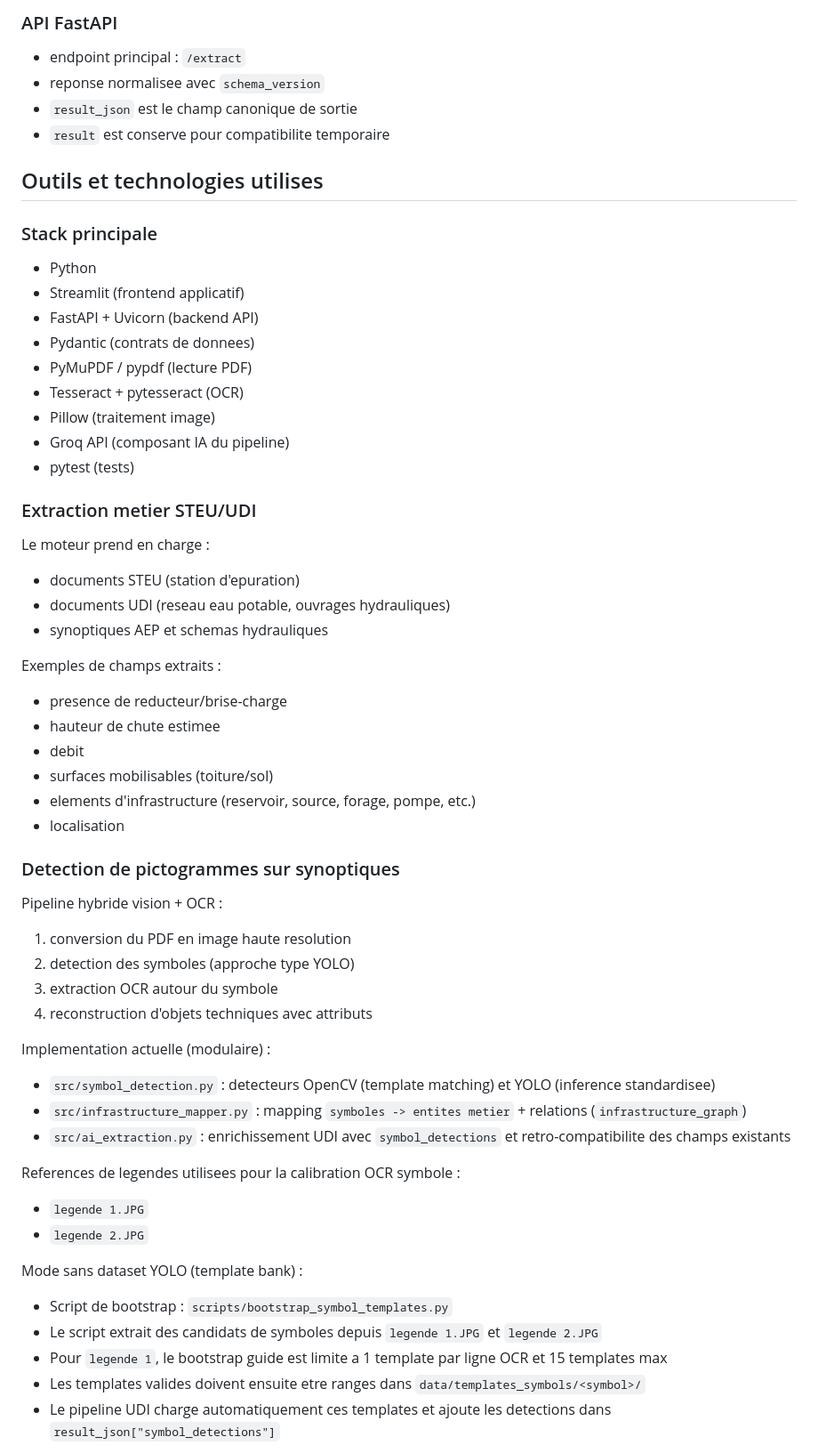
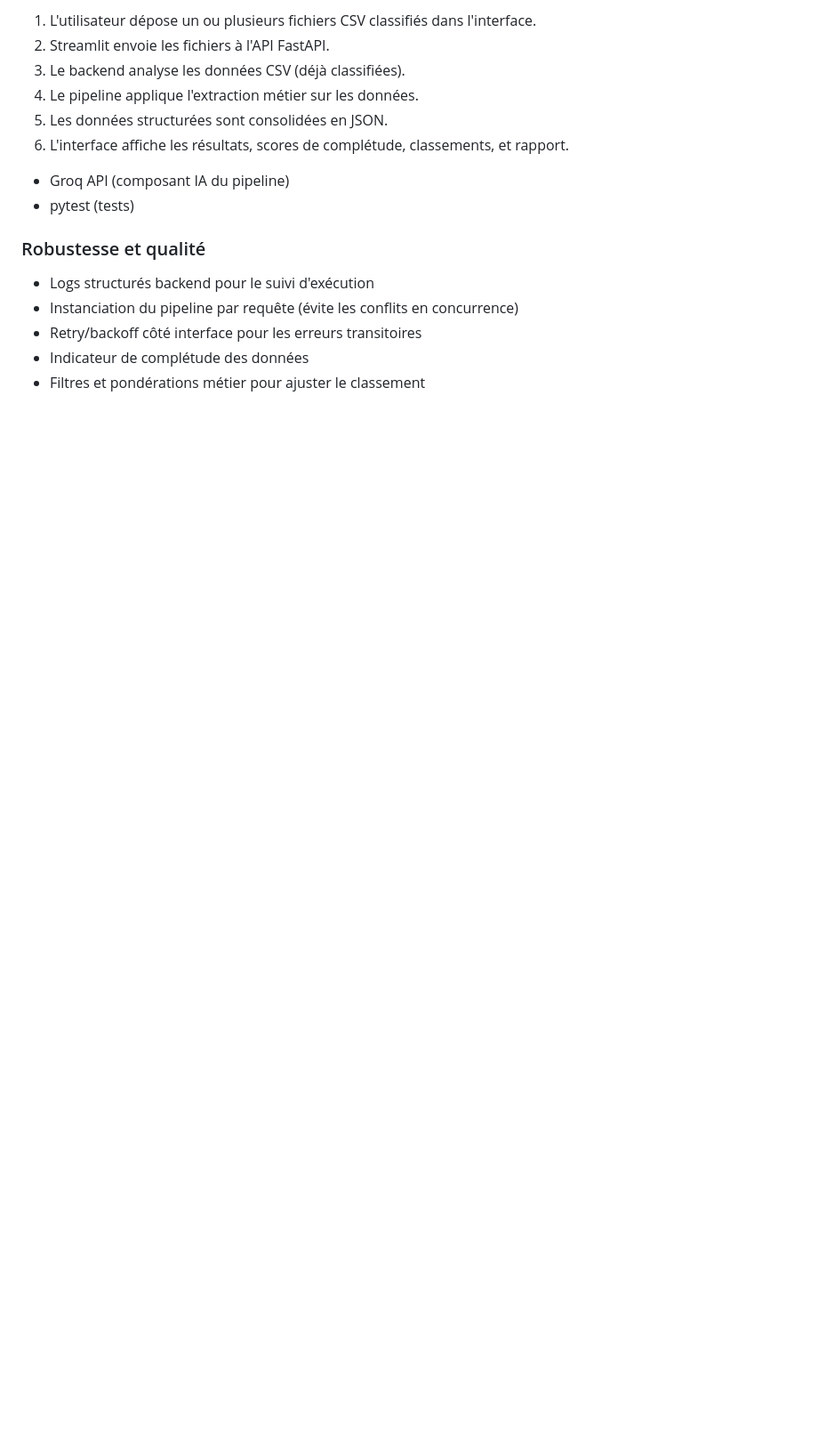
Before and after one commit to guigeek92/larzacqua, a Markdown page: README.md, the part around one of its changes. Shown at 89% size. GitHub-like rendering; blank space fills up the shorter version.

```diff
--- a/README.md
+++ b/README.md
@@ -57,60 +32,17 @@ L'interface est organisee autour d'un parcours d'analyse metier :
-### API FastAPI
-
-- endpoint principal : `/extract`
-- reponse normalisee avec `schema_version`
-- `result_json` est le champ canonique de sortie
-- `result` est conserve pour compatibilite temporaire
-
-## Outils et technologies utilises
-
-### Stack principale
-
-- Python
-- Streamlit (frontend applicatif)
-- FastAPI + Uvicorn (backend API)
-- Pydantic (contrats de donnees)
-- PyMuPDF / pypdf (lecture PDF)
-- Tesseract + pytesseract (OCR)
-- Pillow (traitement image)
+1. L'utilisateur dépose un ou plusieurs fichiers CSV classifiés dans l'interface.
+2. Streamlit envoie les fichiers à l'API FastAPI.
+3. Le backend analyse les données CSV (déjà classifiées).
+4. Le pipeline applique l'extraction métier sur les données.
+5. Les données structurées sont consolidées en JSON.
+6. L'interface affiche les résultats, scores de complétude, classements, et rapport.
 - Groq API (composant IA du pipeline)
 - pytest (tests)
 
-### Extraction metier STEU/UDI
+### Robustesse et qualité
 
-Le moteur prend en charge :
-- documents STEU (station d'epuration)
-- documents UDI (reseau eau potable, ouvrages hydrauliques)
-- synoptiques AEP et schemas hydrauliques
+- Logs structurés backend pour le suivi d'exécution
+- Instanciation du pipeline par requête (évite les conflits en concurrence)
+- Retry/backoff côté interface pour les erreurs transitoires
+- Indicateur de complétude des données
+- Filtres et pondérations métier pour ajuster le classement
 
-Exemples de champs extraits :
-- presence de reducteur/brise-charge
-- hauteur de chute estimee
-- debit
-- surfaces mobilisables (toiture/sol)
-- elements d'infrastructure (reservoir, source, forage, pompe, etc.)
-- localisation
-
-### Detection de pictogrammes sur synoptiques
-
-Pipeline hybride vision + OCR :
-1. conversion du PDF en image haute resolution
-2. detection des symboles (approche type YOLO)
-3. extraction OCR autour du symbole
-4. reconstruction d'objets techniques avec attributs
-
-Implementation actuelle (modulaire) :
-- `src/symbol_detection.py` : detecteurs OpenCV (template matching) et YOLO (inference standardisee)
-- `src/infrastructure_mapper.py` : mapping `symboles -> entites metier` + relations (`infrastructure_graph`)
-- `src/ai_extraction.py` : enrichissement UDI avec `symbol_detections` et retro-compatibilite des champs existants
-
-References de legendes utilisees pour la calibration OCR symbole :
-- `legende 1.JPG`
-- `legende 2.JPG`
-
-Mode sans dataset YOLO (template bank) :
-- Script de bootstrap : `scripts/bootstrap_symbol_templates.py`
-- Le script extrait des candidats de symboles depuis `legende 1.JPG` et `legende 2.JPG`
-- Pour `legende 1`, le bootstrap guide est limite a 1 template par ligne OCR et 15 templates max
-- Les templates valides doivent ensuite etre ranges dans `data/templates_symbols/<symbol>/`
-- Le pipeline UDI charge automatiquement ces templates et ajoute les detections dans `result_json["symbol_detections"]`
-
```
Also changed, not shown: other parts of README.md (+44 -114 lines).
